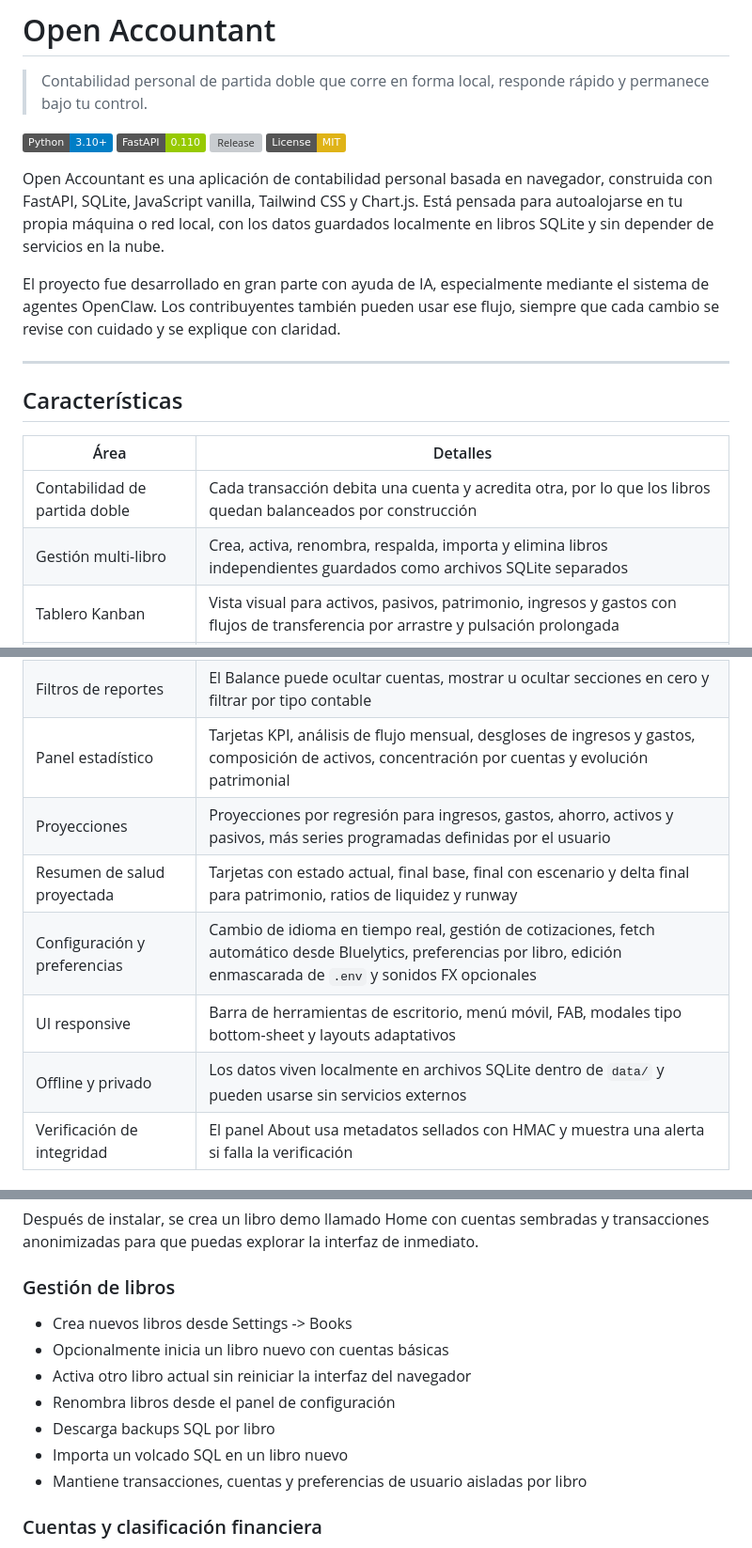
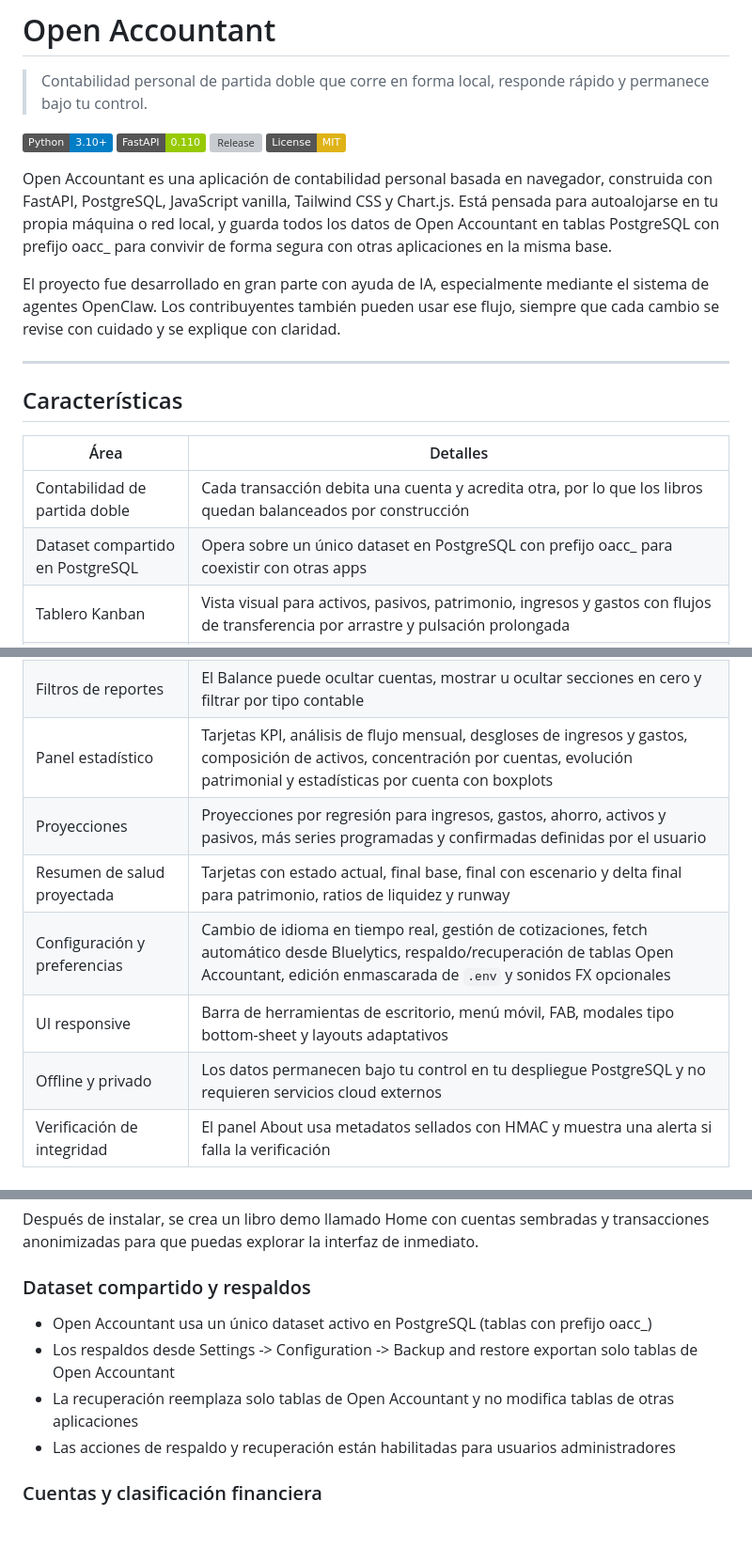
Before and after one commit to marzzelo/open-accountant, a Markdown page: README-ES.md, 3 parts joined by grey strips. Shown at 94% size. Rendered like a GitHub page; badges without logos; grey boxes are pictures that could not be loaded.

```diff
--- a/README-ES.md
+++ b/README-ES.md
@@ -9,7 +9,7 @@
 [![Release](https://img.shields.io/github/v/release/marzzelo/open-accountant?display_name=tag)](https://github.com/marzzelo/open-accountant/releases/latest)
 [![License: MIT](https://img.shields.io/badge/License-MIT-yellow)](LICENSE)
 
-Open Accountant es una aplicación de contabilidad personal basada en navegador, construida con FastAPI, SQLite, JavaScript vanilla, Tailwind CSS y Chart.js. Está pensada para autoalojarse en tu propia máquina o red local, con los datos guardados localmente en libros SQLite y sin depender de servicios en la nube.
+Open Accountant es una aplicación de contabilidad personal basada en navegador, construida con FastAPI, PostgreSQL, JavaScript vanilla, Tailwind CSS y Chart.js. Está pensada para autoalojarse en tu propia máquina o red local, y guarda todos los datos de Open Accountant en tablas PostgreSQL con prefijo oacc_ para convivir de forma segura con otras aplicaciones en la misma base.
 
 El proyecto fue desarrollado en gran parte con ayuda de IA, especialmente mediante el sistema de agentes OpenClaw. Los contribuyentes también pueden usar ese flujo, siempre que cada cambio se revise con cuidado y se explique con claridad.
 
@@ -20,7 +20,7 @@ El proyecto fue desarrollado en gran parte con ayuda de IA, especialmente median
 | Área | Detalles |
 | --- | --- |
 | Contabilidad de partida doble | Cada transacción debita una cuenta y acredita otra, por lo que los libros quedan balanceados por construcción |
-| Gestión multi-libro | Crea, activa, renombra, respalda, importa y elimina libros independientes guardados como archivos SQLite separados |
+| Dataset compartido en PostgreSQL | Opera sobre un único dataset en PostgreSQL con prefijo oacc_ para coexistir con otras apps |
 | Tablero Kanban | Vista visual para activos, pasivos, patrimonio, ingresos y gastos con flujos de transferencia por arrastre y pulsación prolongada |
 | Carga inteligente de transacciones | Los formularios aceptan expresiones en el importe, precarga de origen y destino, atajos reutilizables, flujos fijados y modo de saldo objetivo |
 | Registro con monedas | Permite cargar movimientos en ARS o USD usando cotización oficial compra, oficial venta, blue compra, blue venta o tarjeta |
@@ -29,12 +29,12 @@ El proyecto fue desarrollado en gran parte con ayuda de IA, especialmente median
 | Lógica de liquidez robusta | Ratio corriente, prueba ácida, runway y salud de proyecciones siguen funcionando aunque se renombren o eliminen subtipos, porque el backend normaliza e infiere propiedades |
 | Reportes | Balance General, Libro Diario, Libro Mayor y vista de Transacciones con drill-down, ordenamiento y exportación CSV y PDF |
 | Filtros de reportes | El Balance puede ocultar cuentas, mostrar u ocultar secciones en cero y filtrar por tipo contable |
-| Panel estadístico | Tarjetas KPI, análisis de flujo mensual, desgloses de ingresos y gastos, composición de activos, concentración por cuentas y evolución patrimonial |
-| Proyecciones | Proyecciones por regresión para ingresos, gastos, ahorro, activos y pasivos, más series programadas definidas por el usuario |
+| Panel estadístico | Tarjetas KPI, análisis de flujo mensual, desgloses de ingresos y gastos, composición de activos, concentración por cuentas, evolución patrimonial y estadísticas por cuenta con boxplots |
+| Proyecciones | Proyecciones por regresión para ingresos, gastos, ahorro, activos y pasivos, más series programadas y confirmadas definidas por el usuario |
 | Resumen de salud proyectada | Tarjetas con estado actual, final base, final con escenario y delta final para patrimonio, ratios de liquidez y runway |
-| Configuración y preferencias | Cambio de idioma en tiempo real, gestión de cotizaciones, fetch automático desde Bluelytics, preferencias por libro, edición enmascarada de `.env` y sonidos FX opcionales |
+| Configuración y preferencias | Cambio de idioma en tiempo real, gestión de cotizaciones, fetch automático desde Bluelytics, respaldo/recuperación de tablas Open Accountant, edición enmascarada de `.env` y sonidos FX opcionales |
 | UI responsive | Barra de herramientas de escritorio, menú móvil, FAB, modales tipo bottom-sheet y layouts adaptativos |
-| Offline y privado | Los datos viven localmente en archivos SQLite dentro de `data/` y pueden usarse sin servicios externos |
+| Offline y privado | Los datos permanecen bajo tu control en tu despliegue PostgreSQL y no requieren servicios cloud externos |
 | Verificación de integridad | El panel About usa metadatos sellados con HMAC y muestra una alerta si falla la verificación |
 
 ### Vista previa de la interfaz
@@ -135,15 +135,12 @@ El repositorio incluye tests unitarios, smoke tests de API y un workflow de GitH
 
 Después de instalar, se crea un libro demo llamado Home con cuentas sembradas y transacciones anonimizadas para que puedas explorar la interfaz de inmediato.
 
-### Gestión de libros
+### Dataset compartido y respaldos
 
-- Crea nuevos libros desde Settings -> Books
-- Opcionalmente inicia un libro nuevo con cuentas básicas
-- Activa otro libro actual sin reiniciar la interfaz del navegador
-- Renombra libros desde el panel de configuración
-- Descarga backups SQL por libro
-- Importa un volcado SQL en un libro nuevo
-- Mantiene transacciones, cuentas y preferencias de usuario aisladas por libro
+- Open Accountant usa un único dataset activo en PostgreSQL (tablas con prefijo oacc_)
+- Los respaldos desde Settings -> Configuration -> Backup and restore exportan solo tablas de Open Accountant
+- La recuperación reemplaza solo tablas de Open Accountant y no modifica tablas de otras aplicaciones
+- Las acciones de respaldo y recuperación están habilitadas para usuarios administradores
 
 ### Cuentas y clasificación financiera
 
```
Also changed, not shown: other parts of README-ES.md (+21 -12 lines), README.md (+32 -26 lines), docs/images/projections1.png (added), docs/images/settings.png (added), docs/images/stats3.png (added), docs/images/stats4.png (added), 10 other files.
